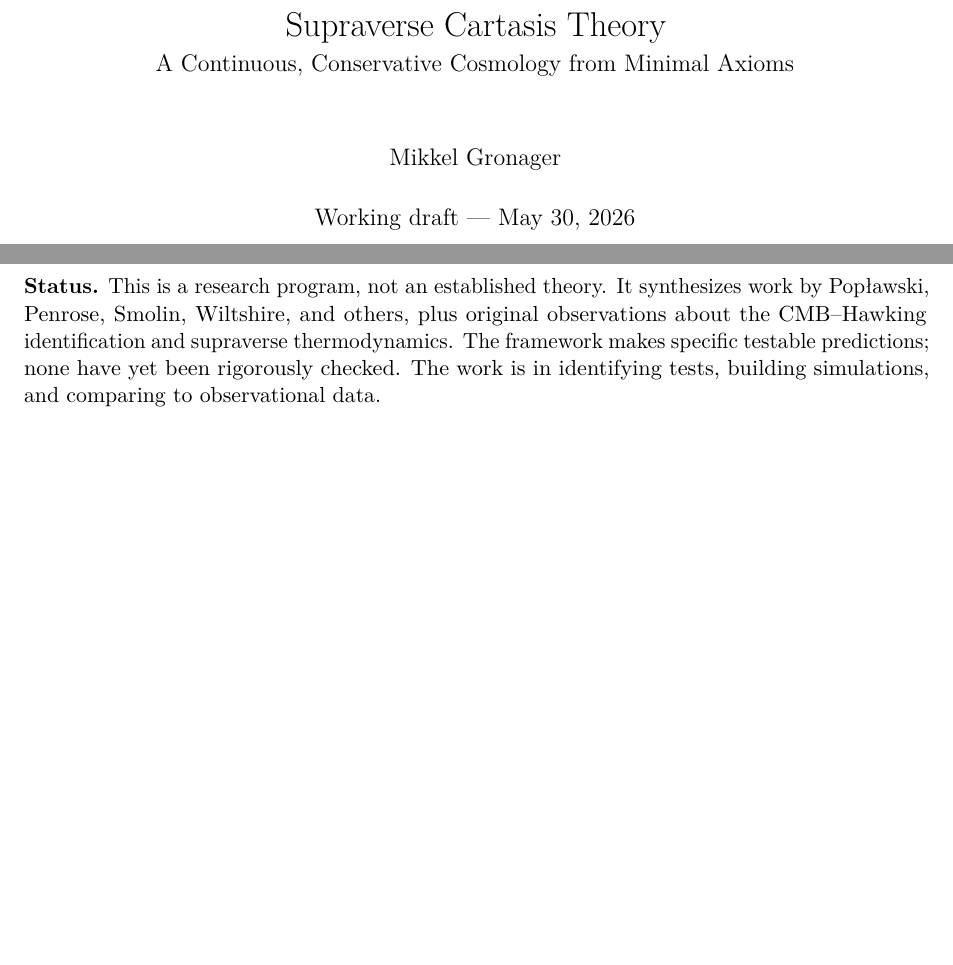
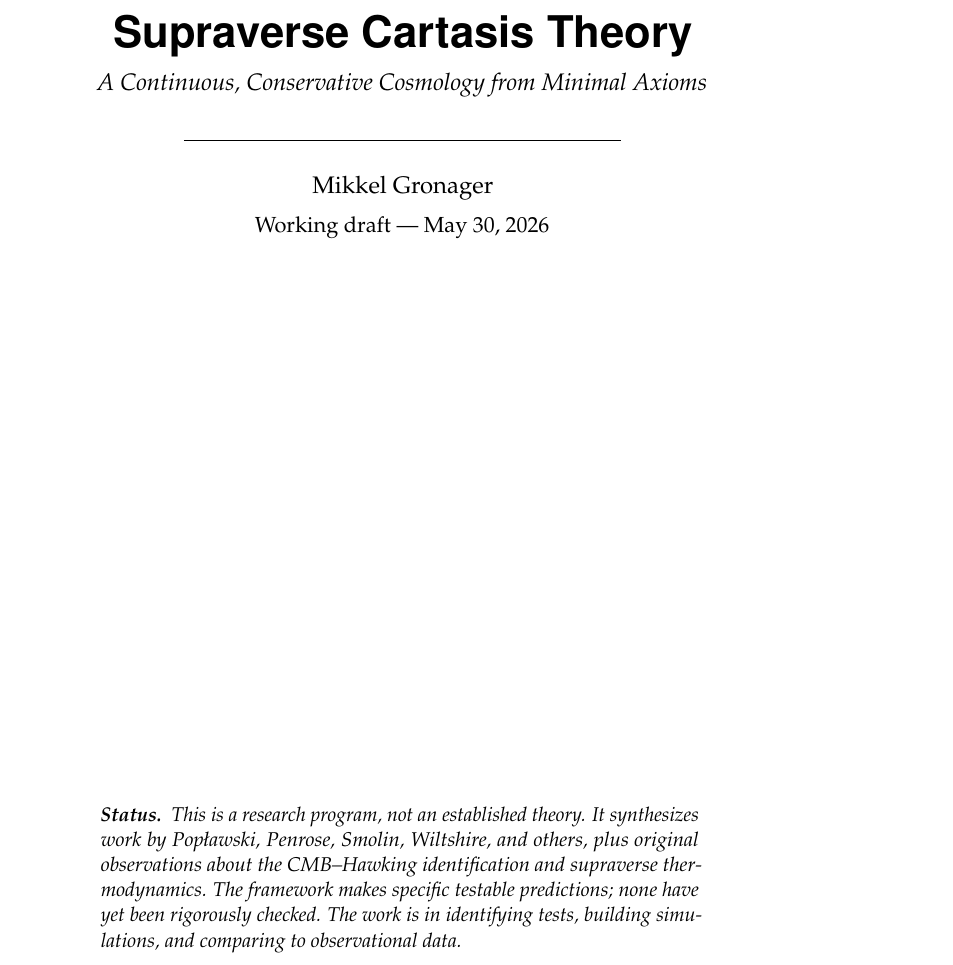
Before and after one commit to gronager/eternal-dawn, a LaTeX thesis (book.tex, which reads frontmatter/title.tex, style/cartasis.sty): two parts of pages 1 and 2 of 52 before the commit and part of page 1 of 65 after it, the two joined at a grey line, cut so that both start at the same text, the shorter picture padded with empty space. Compiled offline with pdfLaTeX.

Commit message:
Switch to a proper book design: memoir + Palatino
- memoir class, twoside/openright, A4
- mathpazo (Palatino) text + matching math; sans heads; tuned leading
- Bringhurst chapter style, ruled running heads, generous outer margin
  with a \sidenote macro for epistemic asides and margin citations
- Composed title page; enumitem list spacing
- Make chirality matter/antimatter slash-chains breakable (fixes overfull box)

Builds clean: 65-page PDF, refs/citations resolved, worst overfull ~22pt.

```diff
--- a/book.tex
+++ b/book.tex
@@ -4,7 +4,7 @@
 %      latexmk -pdf book.tex
 %  (chapters are authored in chapters/, drafts in markdown live in drafts/)
 % =====================================================================
-\documentclass[11pt,oneside]{book}
+\documentclass[11pt,twoside,openright,a4paper]{memoir}
 
 \usepackage{style/cartasis}
 
--- a/frontmatter/title.tex
+++ b/frontmatter/title.tex
@@ -1,14 +1,31 @@
 % Title page
-\maketitle
+\begin{titlingpage}
 \thispagestyle{empty}
+\centering
+\vspace*{0.18\textheight}
 
-\clearpage
-\thispagestyle{empty}
-\noindent
-\textbf{Status.} This is a research program, not an established theory. It
-synthesizes work by Pop\l{}awski, Penrose, Smolin, Wiltshire, and others, plus
+{\sffamily\bfseries\Huge Supraverse Cartasis Theory\par}
+\vspace{1.2ex}
+{\large\itshape A Continuous, Conservative Cosmology from Minimal Axioms\par}
+
+\vspace{2.2ex}
+\rule{0.6\textwidth}{0.4pt}\par
+\vspace{2.2ex}
+
+{\large Mikkel Gronager\par}
+\vspace{1.0ex}
+{\normalsize Working draft --- \today\par}
+
+\vfill
+
+\begin{minipage}{0.82\textwidth}
+\small\itshape\noindent
+\textbf{Status.}\enspace This is a research program, not an established theory.
+It synthesizes work by Pop\l{}awski, Penrose, Smolin, Wiltshire, and others, plus
 original observations about the CMB--Hawking identification and supraverse
-thermodynamics. The framework makes specific testable predictions; none have
-yet been rigorously checked. The work is in identifying tests, building
-simulations, and comparing to observational data.
-\clearpage
+thermodynamics. The framework makes specific testable predictions; none have yet
+been rigorously checked. The work is in identifying tests, building simulations,
+and comparing to observational data.
+\end{minipage}
+\vspace{0.08\textheight}
+\end{titlingpage}
--- a/style/cartasis.sty
+++ b/style/cartasis.sty
@@ -32,16 +60,17 @@
 \theoremstyle{definition}
 \newtheorem{axiom}{Axiom}
 \renewcommand{\theaxiom}{A\arabic{axiom}}   % A1, A2, ...
-
 \theoremstyle{remark}
 \newtheorem{conjecture}{Conjecture}
 \newtheorem*{openquestion}{Open question}
 
 % --- Convenience macros ---
+\RequirePackage{xspace}
 \newcommand{\rhoc}{\rho_{C}}                  % Cartasis density
 \newcommand{\Msun}{M_{\odot}}
 \newcommand{\SCT}{\textsc{sct}\xspace}
-\RequirePackage{xspace}
 \newcommand{\Cartasis}{\emph{Cartasis}\xspace}
+% A lightweight sidenote for epistemic asides / margin remarks.
+\newcommand{\sidenote}[1]{\marginpar{\footnotesize\raggedright #1}}
 
 \endinput
```
Also changed, not shown: chapters/04-chirality-flip-filter.tex (+5 -5 lines), chapters/05-supraverse.tex (+1 -1 lines), style/cartasis.sty (44 more changed lines).
